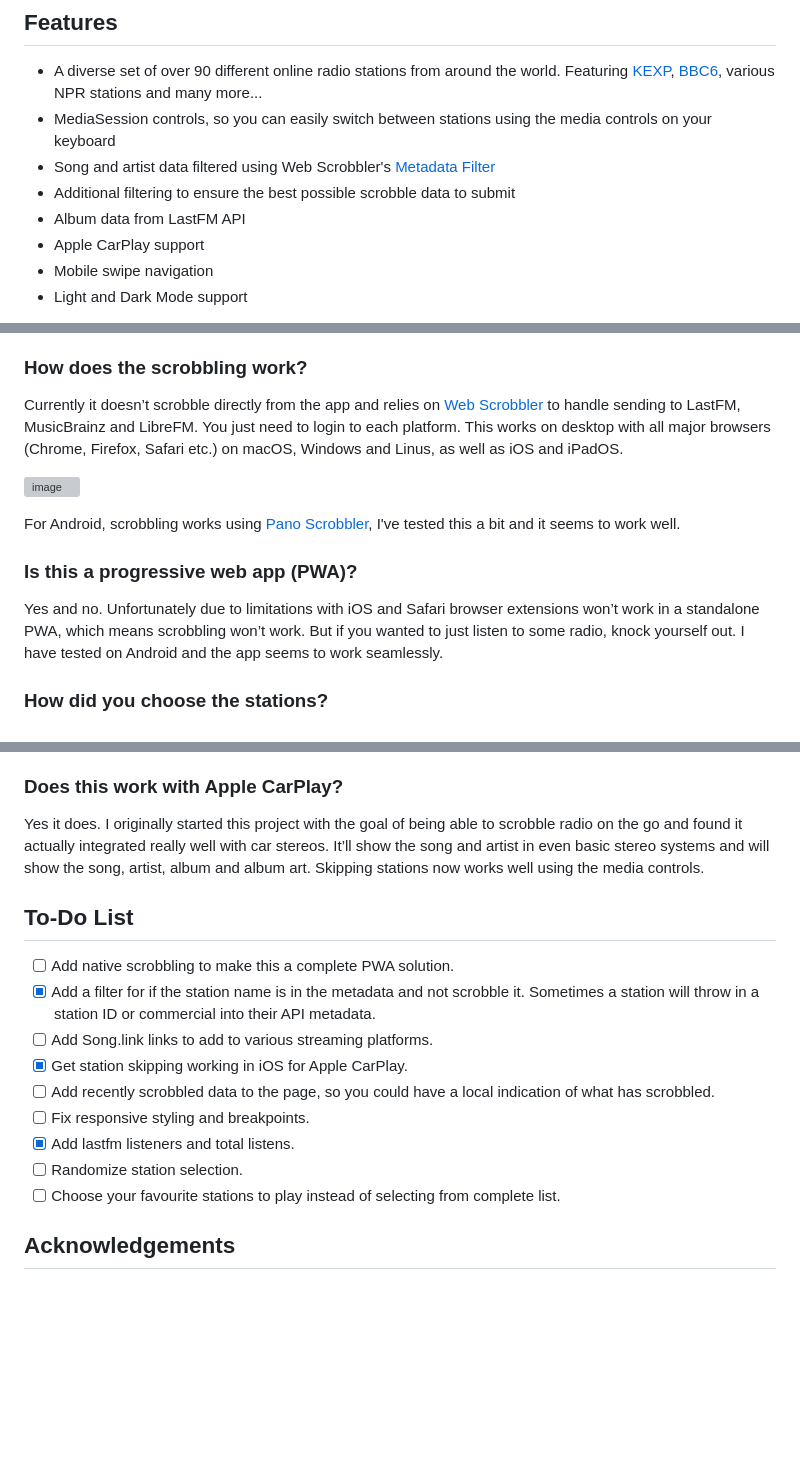
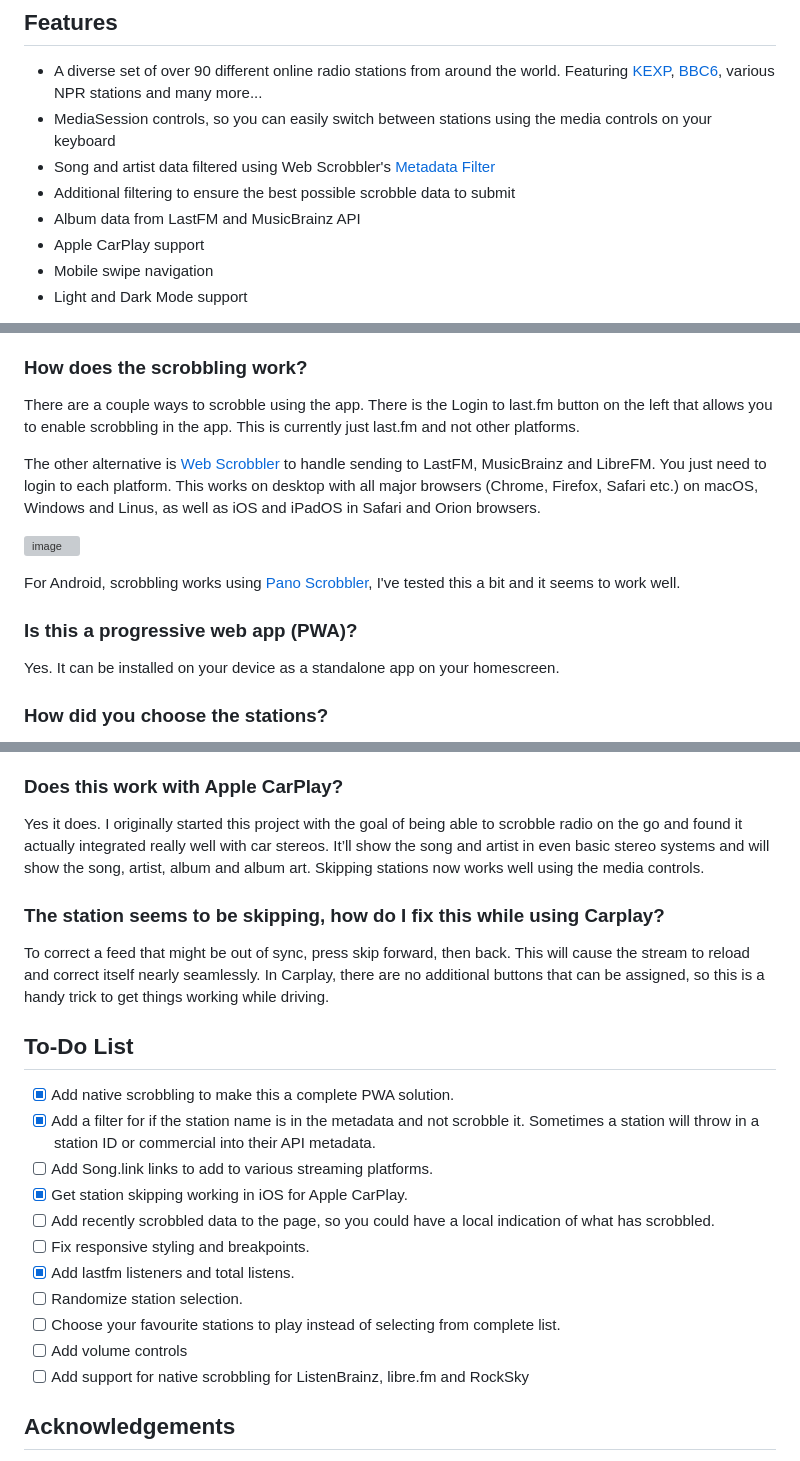
Before and after one commit to jbwharris/scrobblerad.io, a Markdown page: README.md, 3 parts joined by grey strips. Rendered like a GitHub page; blank space fills up the shorter version; grey boxes are pictures that could not be loaded.

```diff
--- a/README.md
+++ b/README.md
@@ -11,7 +11,7 @@ A PWA and website to listen to cool radio stations and easily scrobble to [LastF
 - MediaSession controls, so you can easily switch between stations using the media controls on your keyboard
 - Song and artist data filtered using Web Scrobbler's [Metadata Filter](https://github.com/web-scrobbler/metadata-filter)
 - Additional filtering to ensure the best possible scrobble data to submit
-- Album data from LastFM API
+- Album data from LastFM and MusicBrainz API
 - Apple CarPlay support
 - Mobile swipe navigation
 - Light and Dark Mode support
@@ -25,14 +25,16 @@ A PWA and website to listen to cool radio stations and easily scrobble to [LastF
 There are a zillion radio streaming apps out there, but there really aren’t any that did so with a scrobbling first focus. That was my primary goal, to gather a bunch of great radio stations that have publicly accessible API metadata and make an app that could scrobble the songs to LastFM, Listenbrainz and LibreFM. For years I had struggled with the idea of finding a reliable way to scrobble radio on the go. There had been an early iOS app that did it pretty well, but as LastFM had faded in popularity there just never seemed to be any apps that focused on being able to accurately scrobble online radio. If you'd like to use this with Android and [Pano Scrobbler](https://github.com/kawaiiDango/pano-scrobbler), it should work without much issue.
 
 ### How does the scrobbling work?
-Currently it doesn’t scrobble directly from the app and relies on [Web Scrobbler](https://web-scrobbler.com) to handle sending to LastFM, MusicBrainz and LibreFM. You just need to login to each platform. This works on desktop with all major browsers (Chrome, Firefox, Safari etc.) on macOS, Windows and Linus, as well as iOS and iPadOS.
+There are a couple ways to scrobble using the app. There is the Login to last.fm button on the left that allows you to enable scrobbling in the app. This is currently just last.fm and not other platforms.
+
+The other alternative is [Web Scrobbler](https://web-scrobbler.com) to handle sending to LastFM, MusicBrainz and LibreFM. You just need to login to each platform. This works on desktop with all major browsers (Chrome, Firefox, Safari etc.) on macOS, Windows and Linus, as well as iOS and iPadOS in Safari and Orion browsers.
 
 ![image](https://github.com/user-attachments/assets/14da3e92-ecdf-4669-8e46-d44f83296c4a)
 
 For Android, scrobbling works using [Pano Scrobbler](https://github.com/kawaiiDango/pano-scrobbler), I've tested this a bit and it seems to work well.
 
 ### Is this a progressive web app (PWA)?
-Yes and no. Unfortunately due to limitations with iOS and Safari browser extensions won’t work in a standalone PWA, which means scrobbling won’t work. But if you wanted to just listen to some radio, knock yourself out. I have tested on Android and the app seems to work seamlessly.
+Yes. It can be installed on your device as a standalone app on your homescreen.
 
 ### How did you choose the stations?
 Part of my motivation was to add Canadian and local stations to my rotation. So there are some pretty niche and deep cut stations in there. Most are Indie and Alternative stations, and some stations that will play a bit of everything. I’ve tried to steer clear of corporate radio stations with lots of commercials, but that doesn’t mean there aren’t some stations with them. My criteria was typically whether they played a decent variety of music. And they needed to have a public API that I could pull the data from.
@@ -49,8 +51,12 @@ It does, though only in browsers that support HLS playback. I could have added a
 ### Does this work with Apple CarPlay?
 Yes it does. I originally started this project with the goal of being able to scrobble radio on the go and found it actually integrated really well with car stereos. It’ll show the song and artist in even basic stereo systems and will show the song, artist, album and album art. Skipping stations now works well using the media controls.
 
+### The station seems to be skipping, how do I fix this while using Carplay?
+To correct a feed that might be out of sync, press skip forward, then back. This will cause the stream to reload and correct itself nearly seamlessly. In Carplay, there are no additional buttons that can be assigned, so this is a handy trick to get things working while driving.
+
+
 ## To-Do List
-- [ ] Add native scrobbling to make this a complete PWA solution.
+- [X] Add native scrobbling to make this a complete PWA solution.
 - [X] Add a filter for if the station name is in the metadata and not scrobble it. Sometimes a station will throw in a station ID or commercial into their API metadata.
 - [ ] Add Song.link links to add to various streaming platforms.
 - [X] Get station skipping working in iOS for Apple CarPlay.
@@ -59,6 +65,8 @@ Yes it does. I originally started this project with the goal of being able to sc
 - [X] Add lastfm listeners and total listens.
 - [ ] Randomize station selection.
 - [ ] Choose your favourite stations to play instead of selecting from complete list.
+- [ ] Add volume controls
+- [ ] Add support for native scrobbling for ListenBrainz, libre.fm and RockSky
 
 ## Acknowledgements
 - This project was originally forked from [PWA RadioKing Player](https://github.com/lunar-d/PWA-RadioKing-Player). When I started this project, I didn't know much about radio APIs or progressive web apps and this project offered me a good introduction while giving me a foundation to build from. It was originally for playing a single radio station and I was able to make an extensible structure where I could add tons of radio stations.
```
